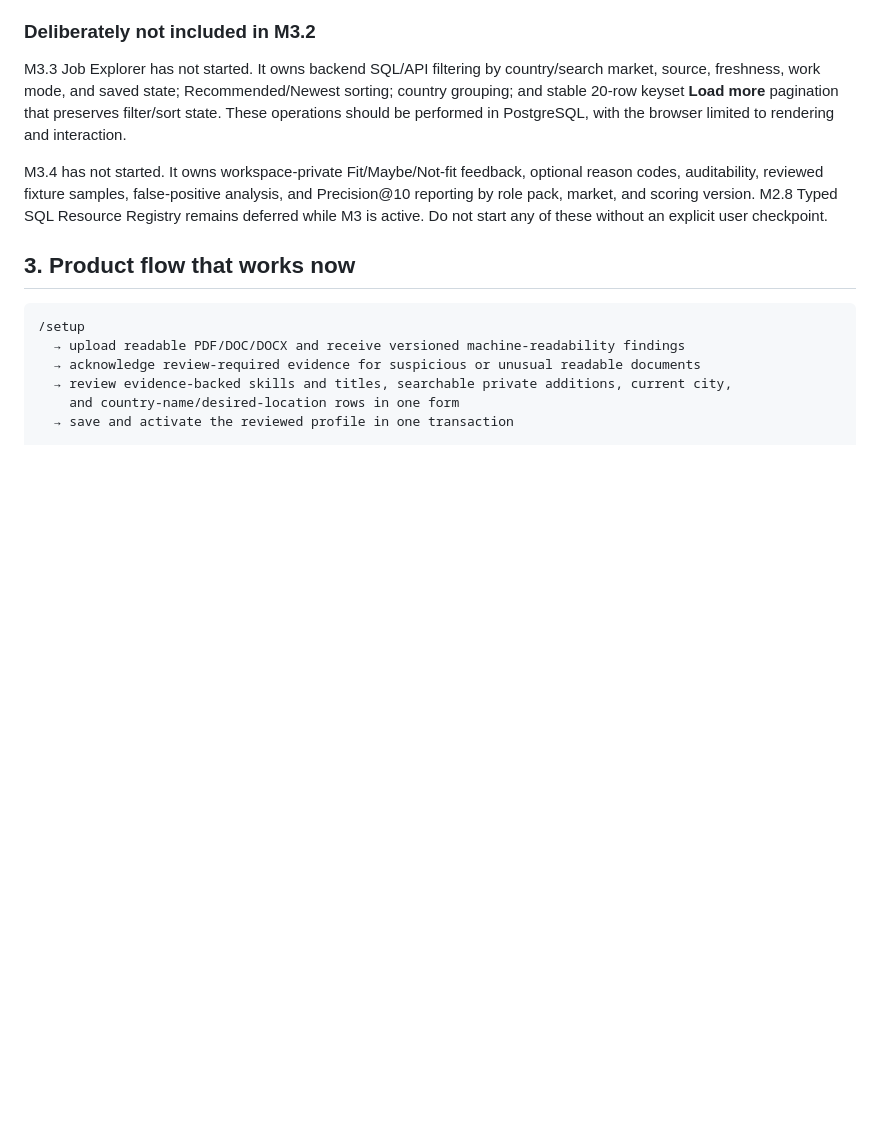
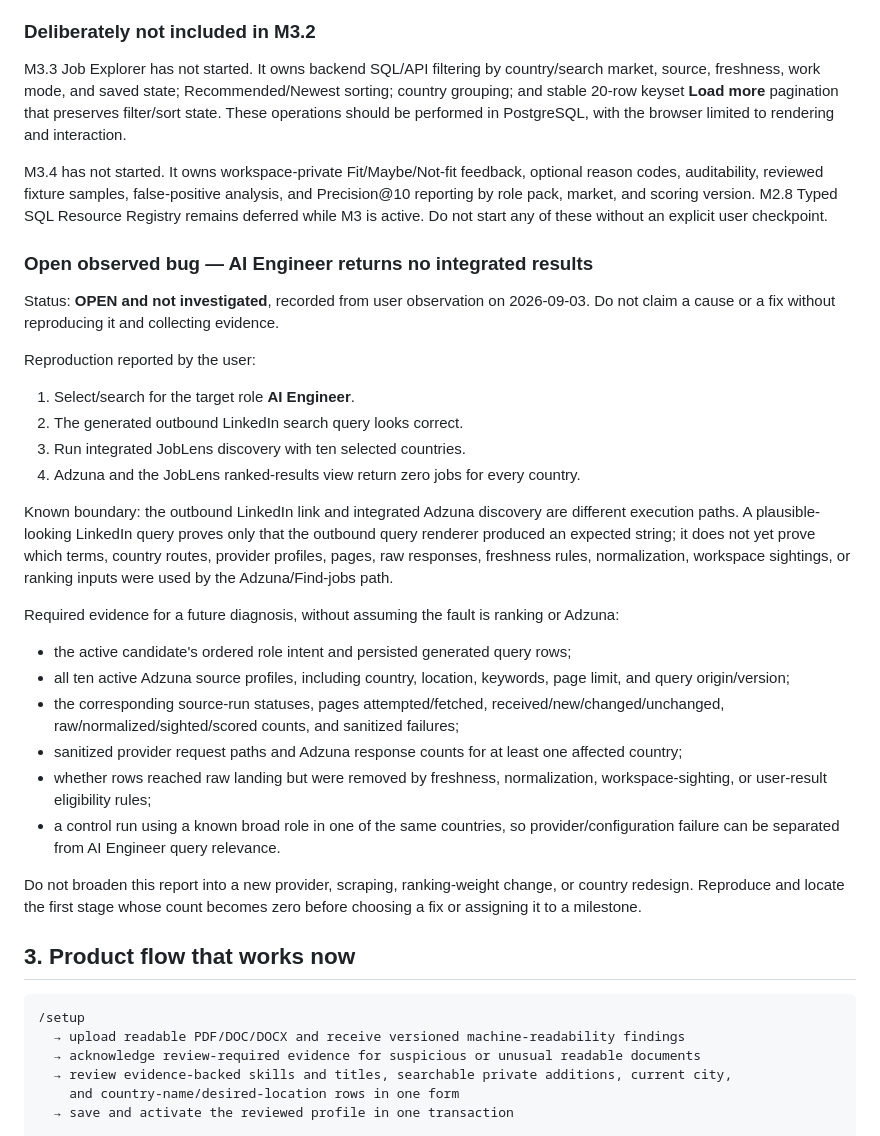
Before and after one commit to 2309ankit/joblens, a Markdown page: SESSION_HANDOFF.md, the part around the change. GitHub-like rendering; blank space fills up the shorter version.

Commit message:
docs(handoff): record zero-result AI search bug

```diff
--- a/SESSION_HANDOFF.md
+++ b/SESSION_HANDOFF.md
@@ -146,6 +146,41 @@ M3.4 has not started. It owns workspace-private Fit/Maybe/Not-fit feedback, opti
 auditability, reviewed fixture samples, false-positive analysis, and Precision@10 reporting by role
 pack, market, and scoring version. M2.8 Typed SQL Resource Registry remains deferred while M3 is
 active. Do not start any of these without an explicit user checkpoint.
+
+### Open observed bug — AI Engineer returns no integrated results
+
+Status: **OPEN and not investigated**, recorded from user observation on 2026-09-03. Do not claim a
+cause or a fix without reproducing it and collecting evidence.
+
+Reproduction reported by the user:
+
+1. Select/search for the target role **AI Engineer**.
+2. The generated outbound LinkedIn search query looks correct.
+3. Run integrated JobLens discovery with ten selected countries.
+4. Adzuna and the JobLens ranked-results view return zero jobs for every country.
+
+Known boundary: the outbound LinkedIn link and integrated Adzuna discovery are different execution
+paths. A plausible-looking LinkedIn query proves only that the outbound query renderer produced an
+expected string; it does not yet prove which terms, country routes, provider profiles, pages, raw
+responses, freshness rules, normalization, workspace sightings, or ranking inputs were used by the
+Adzuna/Find-jobs path.
+
+Required evidence for a future diagnosis, without assuming the fault is ranking or Adzuna:
+
+- the active candidate's ordered role intent and persisted generated query rows;
+- all ten active Adzuna source profiles, including country, location, keywords, page limit, and query
+  origin/version;
+- the corresponding source-run statuses, pages attempted/fetched, received/new/changed/unchanged,
+  raw/normalized/sighted/scored counts, and sanitized failures;
+- sanitized provider request paths and Adzuna response counts for at least one affected country;
+- whether rows reached raw landing but were removed by freshness, normalization, workspace-sighting,
+  or user-result eligibility rules;
+- a control run using a known broad role in one of the same countries, so provider/configuration
+  failure can be separated from AI Engineer query relevance.
+
+Do not broaden this report into a new provider, scraping, ranking-weight change, or country redesign.
+Reproduce and locate the first stage whose count becomes zero before choosing a fix or assigning it to
+a milestone.
 
 ## 3. Product flow that works now
 
```
